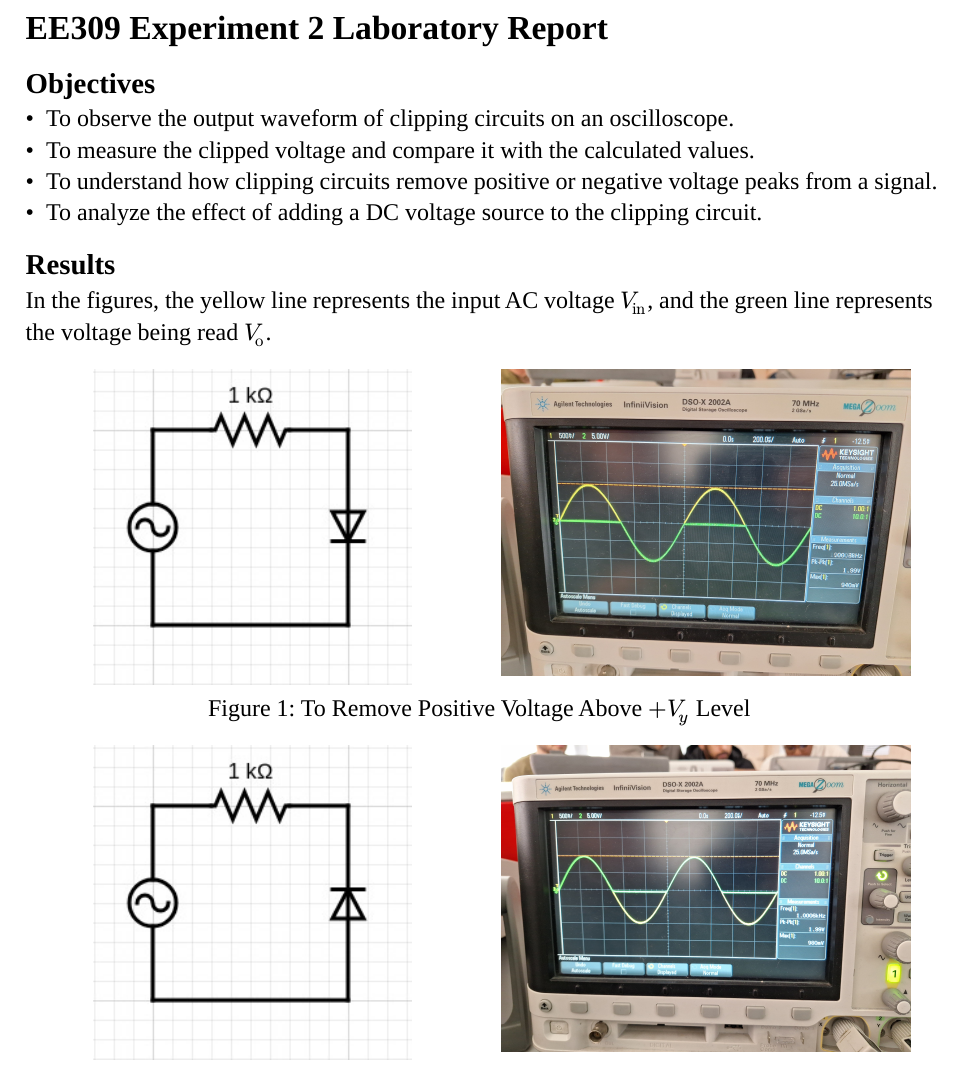
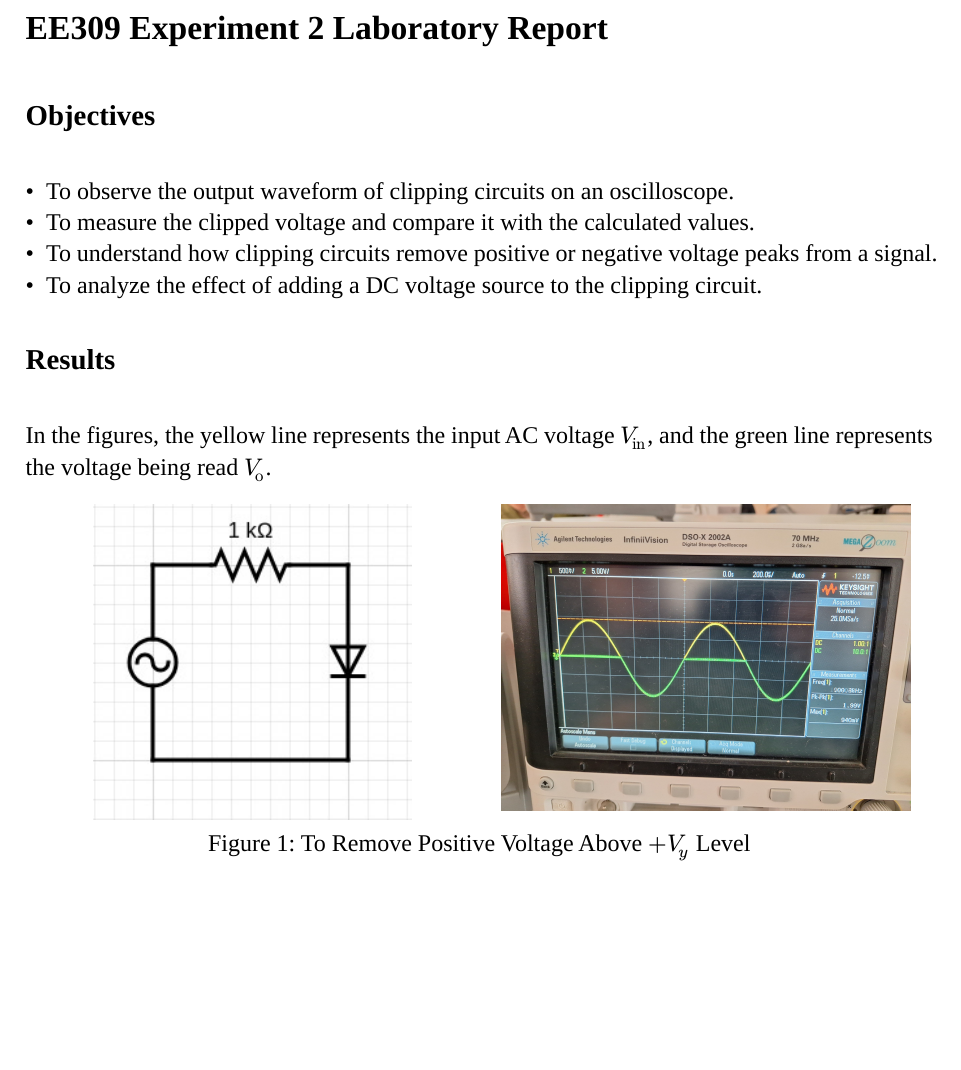
Before and after one commit to mjankari/ee309-lab-report-2, a Typst document (main.typ): part of page 1 of 3 before the commit and part of page 1 of 4 after it, cut so that both start at the same text, the shorter picture padded with empty space. Compiled offline with Typst 0.15.

Commit message:
increase space around headings

```diff
--- a/main.typ
+++ b/main.typ
@@ -6,6 +6,8 @@
   font: "Liberation Serif",
   size: 12pt
 )
+
+#show heading: set block(below: 2em, above: 2em)
 
 #set par(
     justify: true
```
